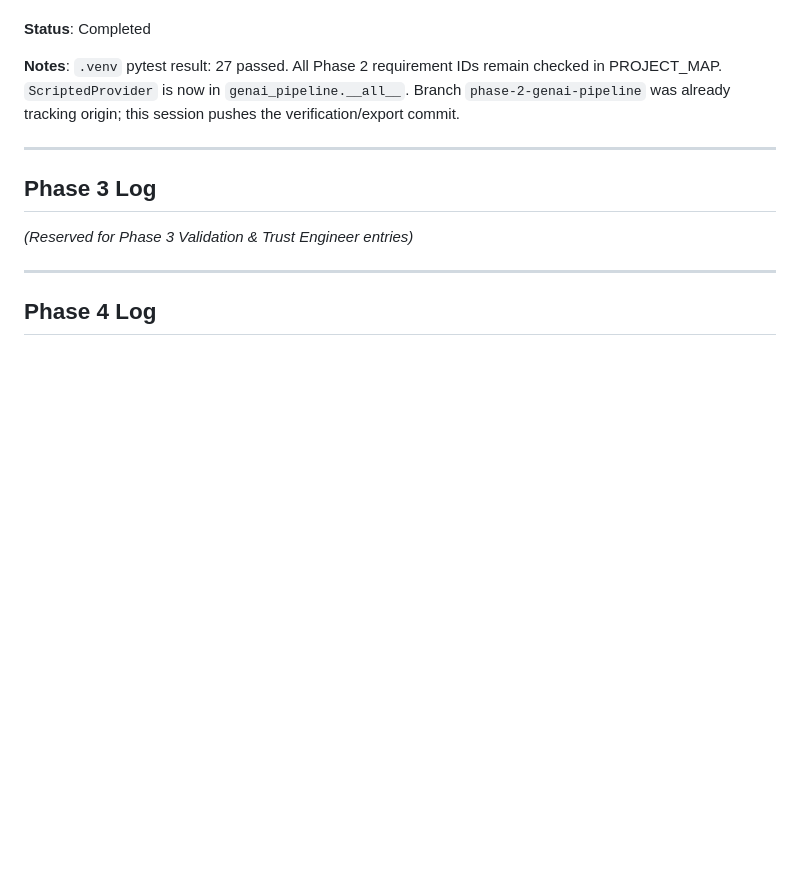
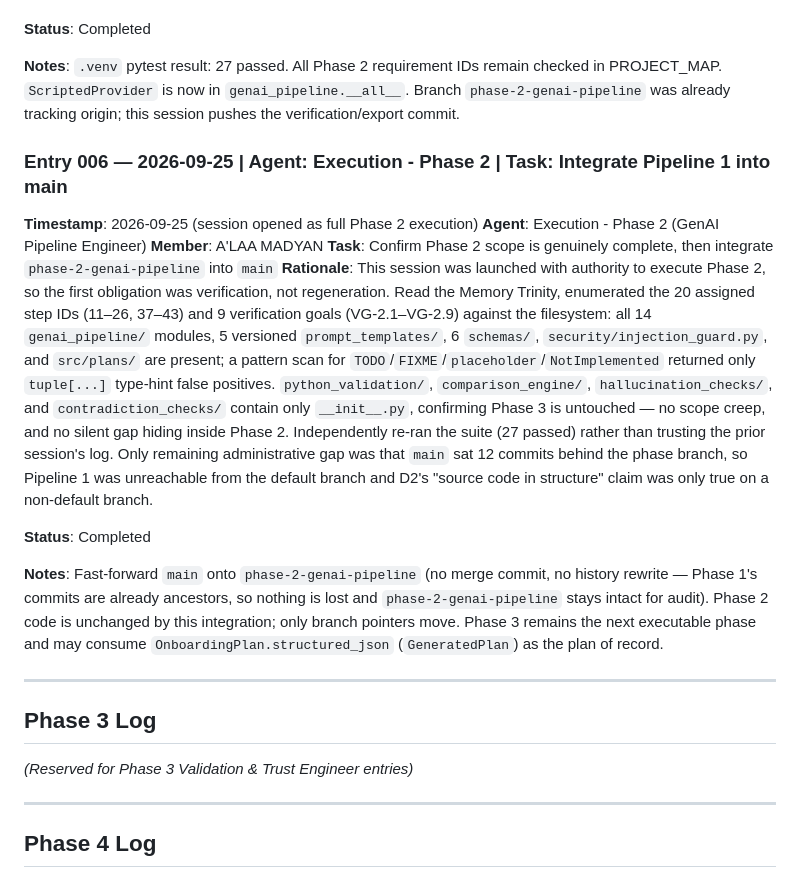
Before and after one commit to AZHARAJI2/Skill_Sprint_AI, a Markdown page: agent_history.md, the part around the change. Drawn GitHub-style; blank space fills up the shorter version.

Commit message:
docs(memory): log Phase 2 integration into main [Member: A'LAA MADYAN] [Phase: [2]]

```diff
--- a/agent_history.md
+++ b/agent_history.md
@@ -205,6 +205,18 @@
 
 **Notes**: `.venv` pytest result: 27 passed. All Phase 2 requirement IDs remain checked in PROJECT_MAP. `ScriptedProvider` is now in `genai_pipeline.__all__`. Branch `phase-2-genai-pipeline` was already tracking origin; this session pushes the verification/export commit.
 
+### Entry 006 — 2026-09-25 | Agent: Execution - Phase 2 | Task: Integrate Pipeline 1 into main
+
+**Timestamp**: 2026-09-25 (session opened as full Phase 2 execution)
+**Agent**: Execution - Phase 2 (GenAI Pipeline Engineer)
+**Member**: A'LAA MADYAN
+**Task**: Confirm Phase 2 scope is genuinely complete, then integrate `phase-2-genai-pipeline` into `main`
+**Rationale**: This session was launched with authority to execute Phase 2, so the first obligation was verification, not regeneration. Read the Memory Trinity, enumerated the 20 assigned step IDs (11–26, 37–43) and 9 verification goals (VG-2.1–VG-2.9) against the filesystem: all 14 `genai_pipeline/` modules, 5 versioned `prompt_templates/`, 6 `schemas/`, `security/injection_guard.py`, and `src/plans/` are present; a pattern scan for `TODO`/`FIXME`/`placeholder`/`NotImplemented` returned only `tuple[...]` type-hint false positives. `python_validation/`, `comparison_engine/`, `hallucination_checks/`, and `contradiction_checks/` contain only `__init__.py`, confirming Phase 3 is untouched — no scope creep, and no silent gap hiding inside Phase 2. Independently re-ran the suite (27 passed) rather than trusting the prior session's log. Only remaining administrative gap was that `main` sat 12 commits behind the phase branch, so Pipeline 1 was unreachable from the default branch and D2's "source code in structure" claim was only true on a non-default branch.
+
+**Status**: Completed
+
+**Notes**: Fast-forward `main` onto `phase-2-genai-pipeline` (no merge commit, no history rewrite — Phase 1's commits are already ancestors, so nothing is lost and `phase-2-genai-pipeline` stays intact for audit). Phase 2 code is unchanged by this integration; only branch pointers move. Phase 3 remains the next executable phase and may consume `OnboardingPlan.structured_json` (`GeneratedPlan`) as the plan of record.
+
 ---
 
 ## Phase 3 Log
```
